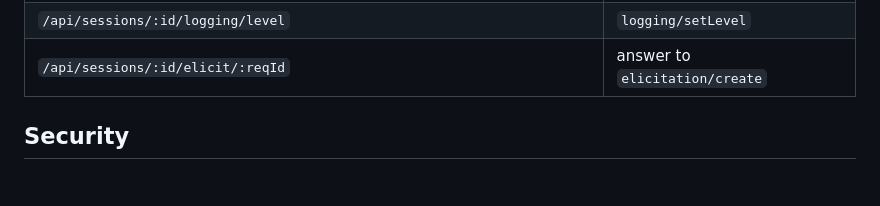
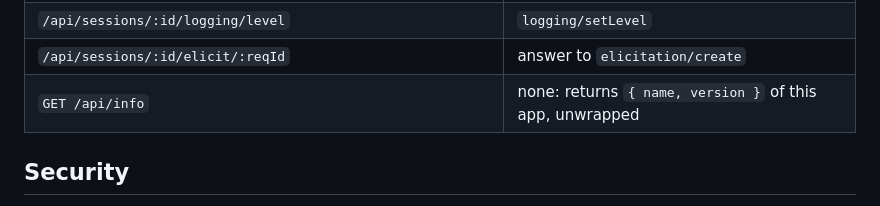
Before and after one commit to simplymanas/mcp-master-tester, a Markdown page: README.md, the part around the change. GitHub-like rendering.

Commit message:
List GET /api/info in the README's REST API table

```diff
--- a/README.md
+++ b/README.md
@@ -198,6 +198,7 @@ All calls are `POST` with a JSON body. The reply is `{ ok, ms, result }`, or on
 | `/api/sessions/:id/prompts/list` · `prompts/get` | `prompts/*` |
 | `/api/sessions/:id/logging/level` | `logging/setLevel` |
 | `/api/sessions/:id/elicit/:reqId` | answer to `elicitation/create` |
+| `GET /api/info` | none: returns `{ name, version }` of this app, unwrapped |
 
 ## Security
 
```
